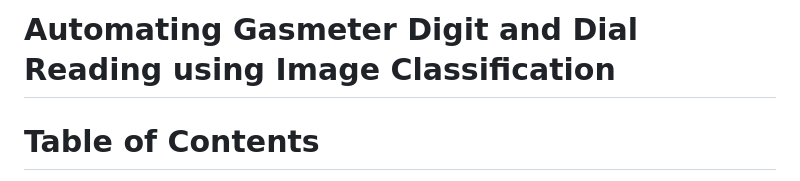
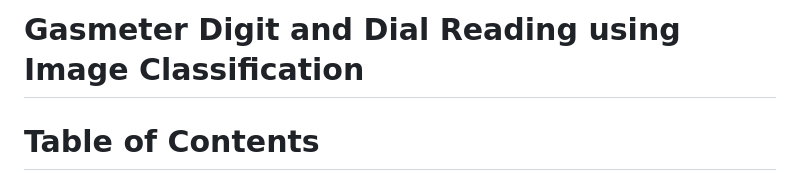
Before and after one commit to louelidrissi/Gasmeter-Reader, a Markdown page: README.md, the part around the change. GitHub-like rendering.

```diff
--- a/README.md
+++ b/README.md
@@ -1,4 +1,4 @@
-# Automating Gasmeter Digit and Dial Reading using Image Classification
+# Gasmeter Digit and Dial Reading using Image Classification
 
 
 # Table of Contents
```
